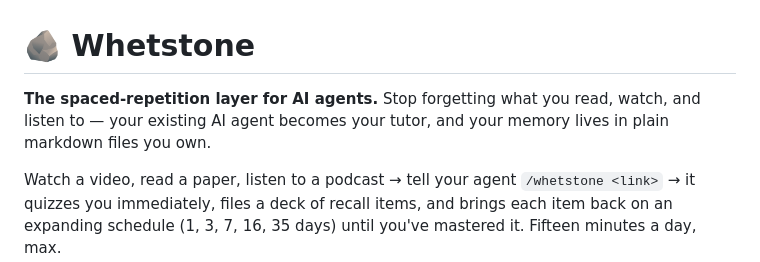
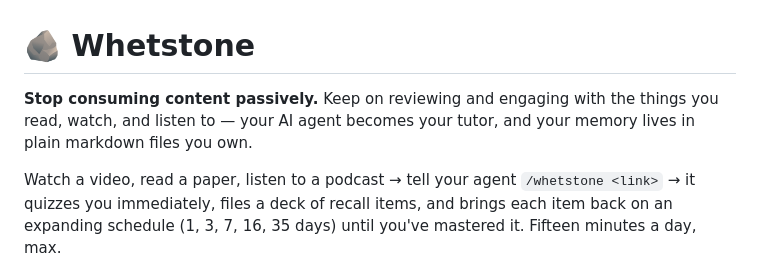
Before and after one commit to smdesai27/whetstone, a Markdown page: README.md, the part around the change. Rendered like a GitHub page.

```diff
--- a/README.md
+++ b/README.md
@@ -1,7 +1,7 @@
 # 🪨 Whetstone
 
-**The spaced-repetition layer for AI agents.** Stop forgetting what you read, watch, and
-listen to — your existing AI agent becomes your tutor, and your memory lives in plain
+**Stop consuming content passively.** Keep on reviewing and engaging with the things
+you read, watch, and listen to — your AI agent becomes your tutor, and your memory lives in plain
 markdown files you own.
 
 Watch a video, read a paper, listen to a podcast → tell your agent `/whetstone <link>` → it
```
